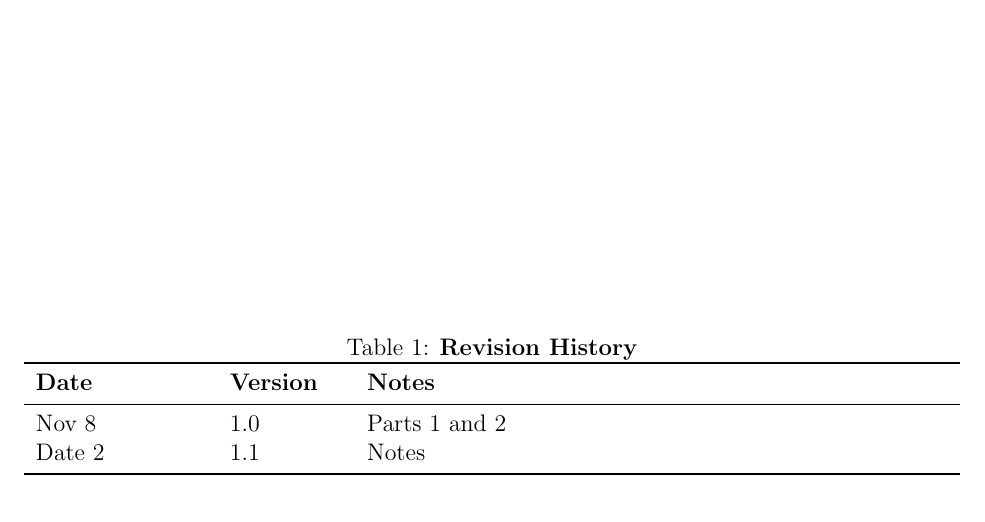
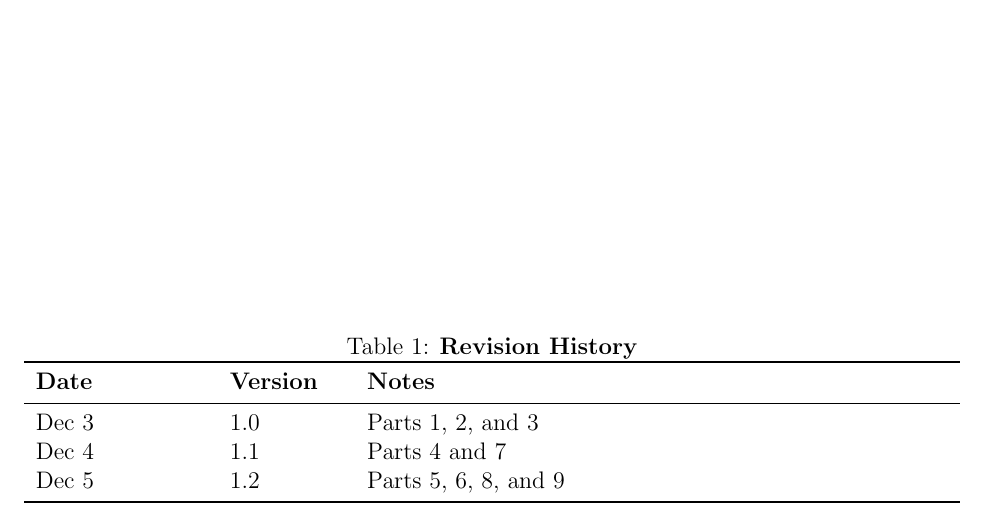
Before and after one commit to Pratyush1998/MovieGuide, a LaTeX document (BlankProjectTemplate/Doc/Rev1 final document/Design Docs/MG/MG.tex): part of page 3 of 11, cut so that both start at the same text. Compiled offline with pdfLaTeX.

Commit message:
Final MG

```diff
--- a/BlankProjectTemplate/Doc/Rev1 final document/Design Docs/MG/MG.tex
+++ b/BlankProjectTemplate/Doc/Rev1 final document/Design Docs/MG/MG.tex
@@ -59,8 +59,9 @@
 \begin{tabularx}{\textwidth}{p{3cm}p{2cm}X}
 \toprule {\bf Date} & {\bf Version} & {\bf Notes}\\
 \midrule
-Nov 8 & 1.0 & Parts 1 and 2\\
-Date 2 & 1.1 & Notes\\
+Dec 3 & 1.0 & Parts 1, 2, and 3\\
+Dec 4 & 1.1 & Parts 4 and 7\\
+Dec 5 & 1.2 & Parts 5, 6, 8, and 9\\
 \bottomrule
 \end{tabularx}
 \end{table}
```
Also changed, not shown: BlankProjectTemplate/Doc/Rev1 final document/Design Docs/MG/MG.pdf.
